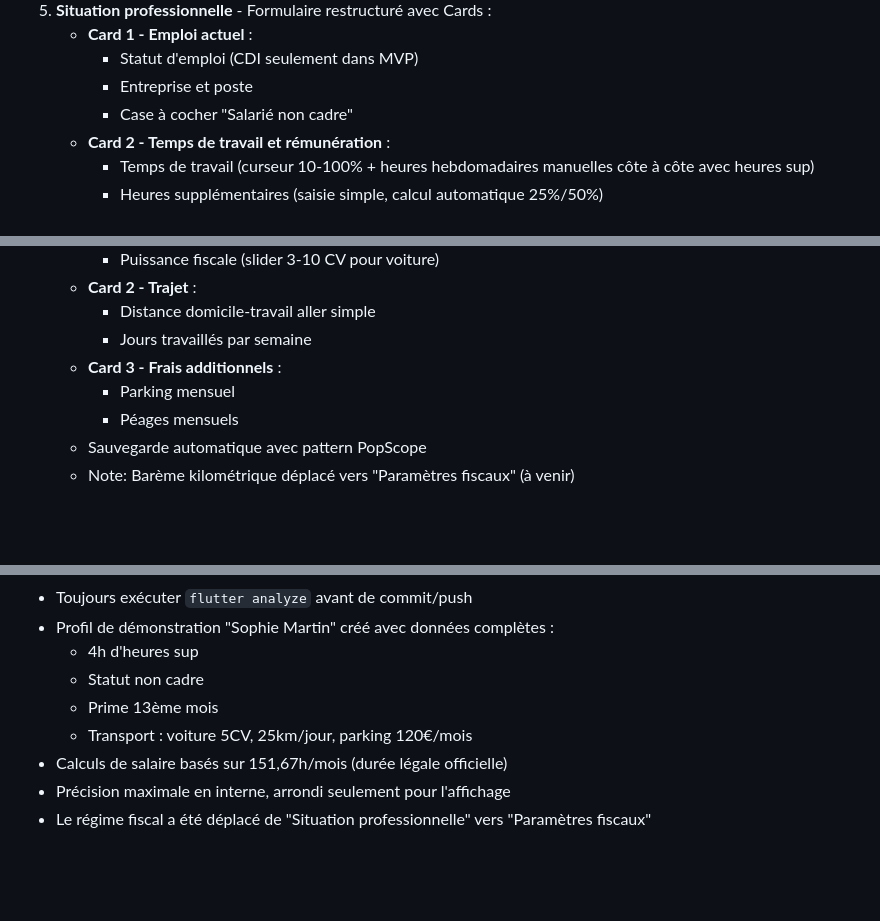
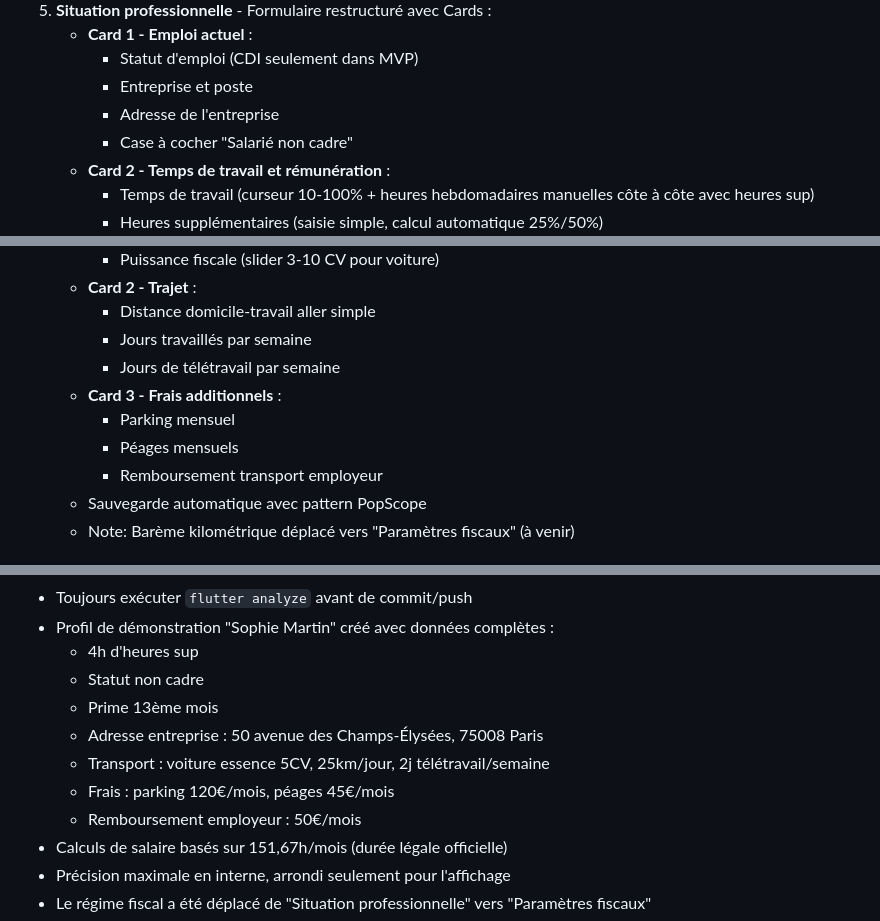
Before and after one commit to ShakaTry/job_cost, a Markdown page: CLAUDE.md, 3 parts joined by grey strips. GitHub-like rendering; blank space fills up the shorter version.

```diff
--- a/CLAUDE.md
+++ b/CLAUDE.md
@@ -39,6 +39,7 @@ Application Android/iOS développée avec Flutter pour estimer le salaire réel
    - **Card 1 - Emploi actuel** :
      - Statut d'emploi (CDI seulement dans MVP)
      - Entreprise et poste
+     - Adresse de l'entreprise
      - Case à cocher "Salarié non cadre"
    - **Card 2 - Temps de travail et rémunération** :
      - Temps de travail (curseur 10-100% + heures hebdomadaires manuelles côte à côte avec heures sup)
@@ -63,9 +64,11 @@ Application Android/iOS développée avec Flutter pour estimer le salaire réel
    - **Card 2 - Trajet** :
      - Distance domicile-travail aller simple
      - Jours travaillés par semaine
+     - Jours de télétravail par semaine
    - **Card 3 - Frais additionnels** :
      - Parking mensuel
      - Péages mensuels
+     - Remboursement transport employeur
    - Sauvegarde automatique avec pattern PopScope
    - Note: Barème kilométrique déplacé vers "Paramètres fiscaux" (à venir)
 
@@ -160,7 +163,10 @@ Approche de développement adoptée :
   - 4h d'heures sup
   - Statut non cadre
   - Prime 13ème mois
-  - Transport : voiture 5CV, 25km/jour, parking 120€/mois
+  - Adresse entreprise : 50 avenue des Champs-Élysées, 75008 Paris
+  - Transport : voiture essence 5CV, 25km/jour, 2j télétravail/semaine
+  - Frais : parking 120€/mois, péages 45€/mois
+  - Remboursement employeur : 50€/mois
 - Calculs de salaire basés sur 151,67h/mois (durée légale officielle)
 - Précision maximale en interne, arrondi seulement pour l'affichage
 - Le régime fiscal a été déplacé de "Situation professionnelle" vers "Paramètres fiscaux"
```
Also changed, not shown: ROADMAP.md (+6 -1 lines).
